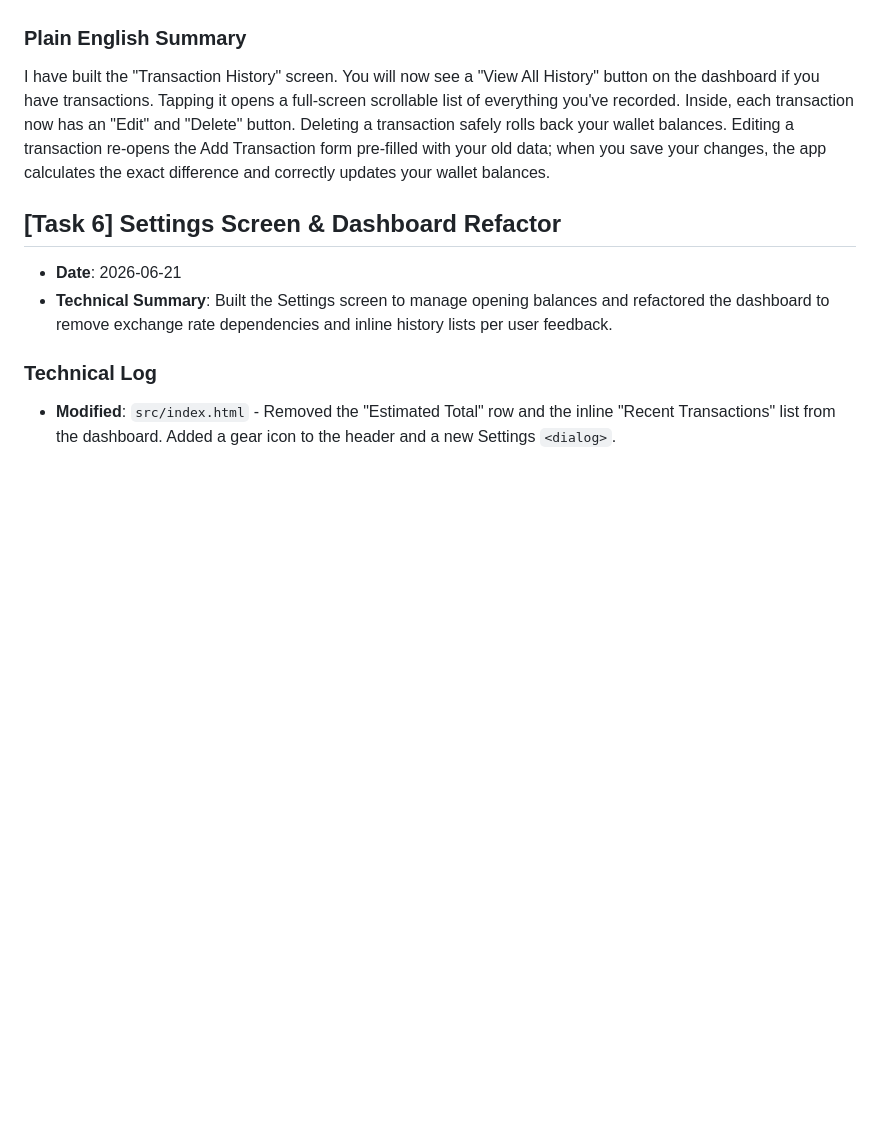
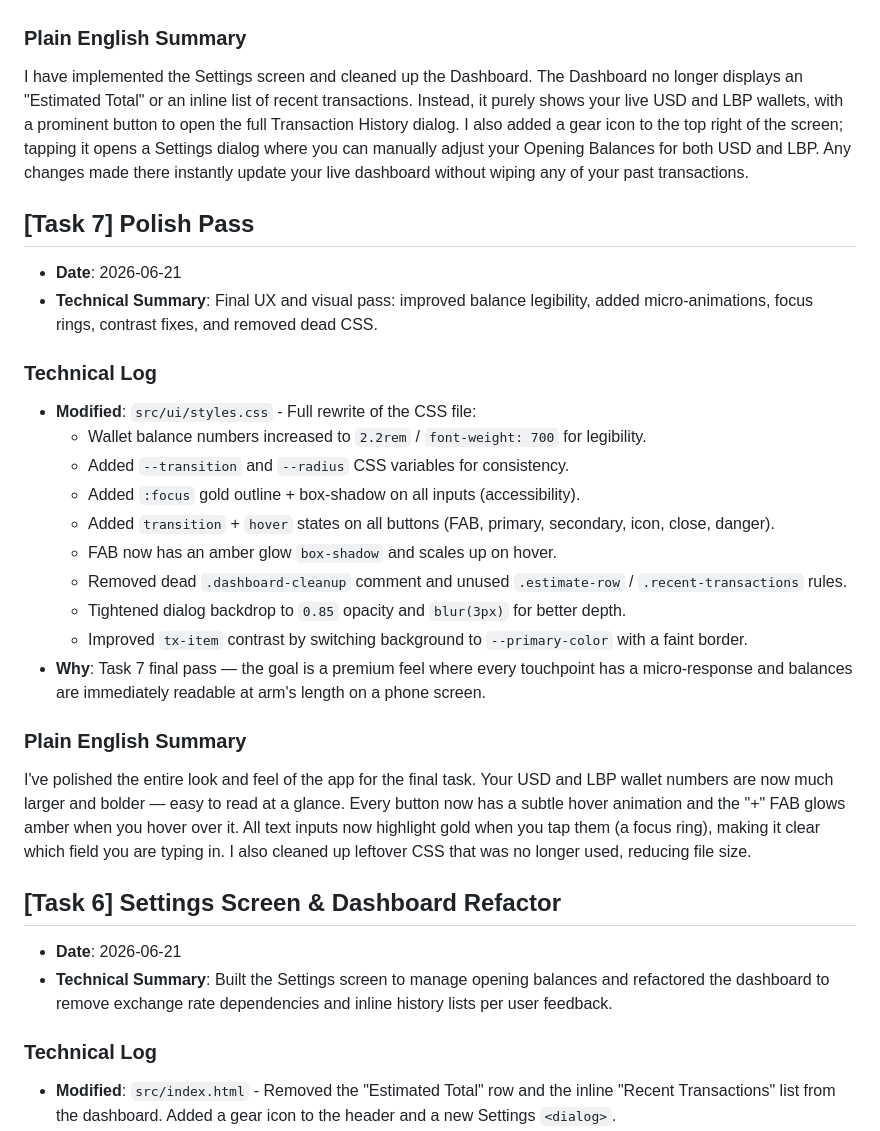
Before and after one commit to Nour-Al-Hazzouri/jezdan, a Markdown page: CHANGES.md, the part around the change. Drawn GitHub-style; blank space fills up the shorter version.

Commit message:
docs: update CHANGES.md with task 6 and task 7 entries

```diff
--- a/CHANGES.md
+++ b/CHANGES.md
@@ -115,7 +115,29 @@ I have built the main Dashboard for the Jezdan app. Now, when you open the app,
 
 ### Plain English Summary
 
-I have built the "Transaction History" screen. You will now see a "View All History" button on the dashboard if you have transactions. Tapping it opens a full-screen scrollable list of everything you've recorded. Inside, each transaction now has an "Edit" and "Delete" button. Deleting a transaction safely rolls back your wallet balances. Editing a transaction re-opens the Add Transaction form pre-filled with your old data; when you save your changes, the app calculates the exact difference and correctly updates your wallet balances.
+I have implemented the Settings screen and cleaned up the Dashboard. The Dashboard no longer displays an "Estimated Total" or an inline list of recent transactions. Instead, it purely shows your live USD and LBP wallets, with a prominent button to open the full Transaction History dialog. I also added a gear icon to the top right of the screen; tapping it opens a Settings dialog where you can manually adjust your Opening Balances for both USD and LBP. Any changes made there instantly update your live dashboard without wiping any of your past transactions.
+
+## [Task 7] Polish Pass
+
+- **Date**: 2026-06-21
+- **Technical Summary**: Final UX and visual pass: improved balance legibility, added micro-animations, focus rings, contrast fixes, and removed dead CSS.
+
+### Technical Log
+
+- **Modified**: `src/ui/styles.css` - Full rewrite of the CSS file:
+  - Wallet balance numbers increased to `2.2rem` / `font-weight: 700` for legibility.
+  - Added `--transition` and `--radius` CSS variables for consistency.
+  - Added `:focus` gold outline + box-shadow on all inputs (accessibility).
+  - Added `transition` + `hover` states on all buttons (FAB, primary, secondary, icon, close, danger).
+  - FAB now has an amber glow `box-shadow` and scales up on hover.
+  - Removed dead `.dashboard-cleanup` comment and unused `.estimate-row` / `.recent-transactions` rules.
+  - Tightened dialog backdrop to `0.85` opacity and `blur(3px)` for better depth.
+  - Improved `tx-item` contrast by switching background to `--primary-color` with a faint border.
+- **Why**: Task 7 final pass — the goal is a premium feel where every touchpoint has a micro-response and balances are immediately readable at arm's length on a phone screen.
+
+### Plain English Summary
+
+I've polished the entire look and feel of the app for the final task. Your USD and LBP wallet numbers are now much larger and bolder — easy to read at a glance. Every button now has a subtle hover animation and the "+" FAB glows amber when you hover over it. All text inputs now highlight gold when you tap them (a focus ring), making it clear which field you are typing in. I also cleaned up leftover CSS that was no longer used, reducing file size.
 
 ## [Task 6] Settings Screen & Dashboard Refactor
 
```
